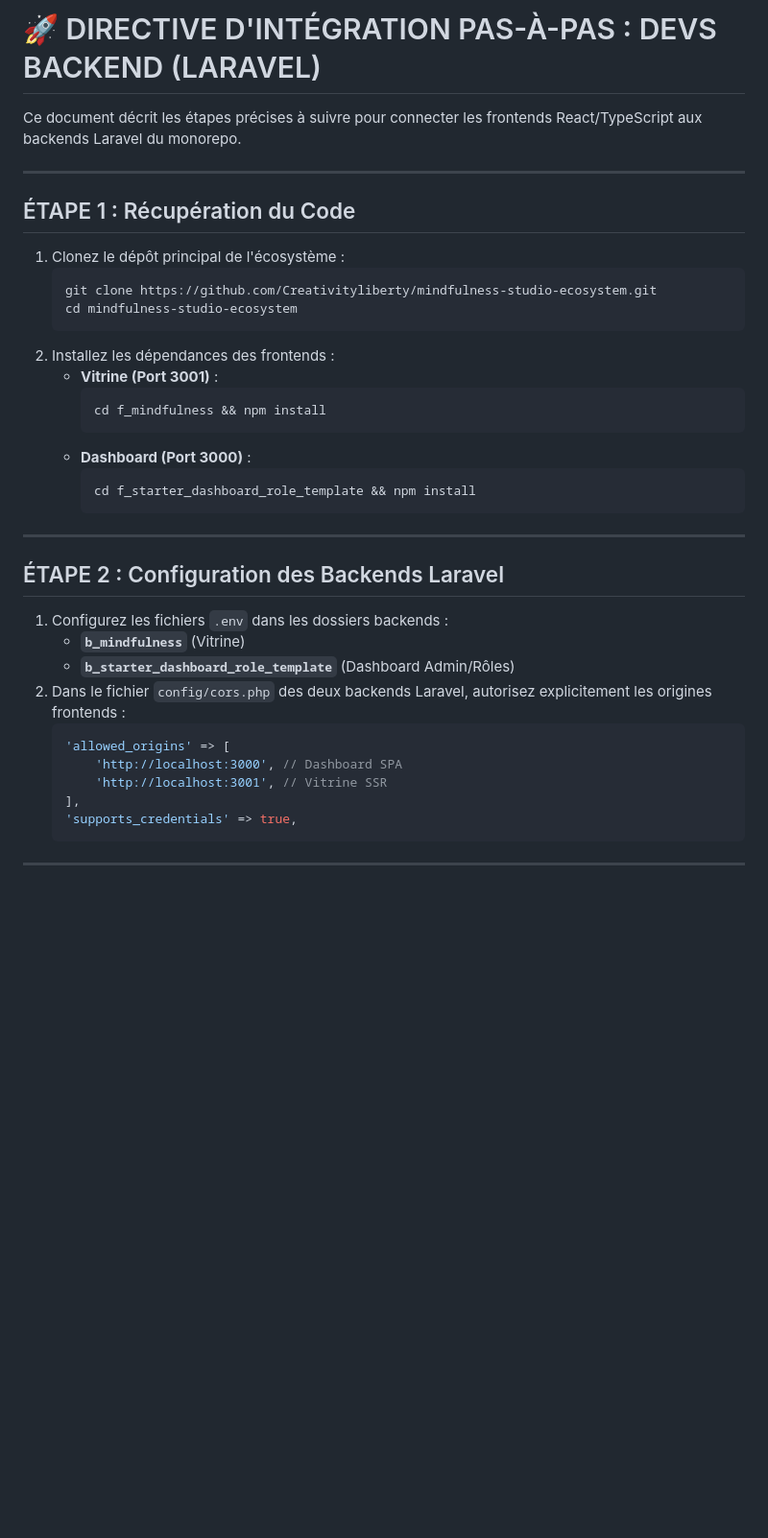
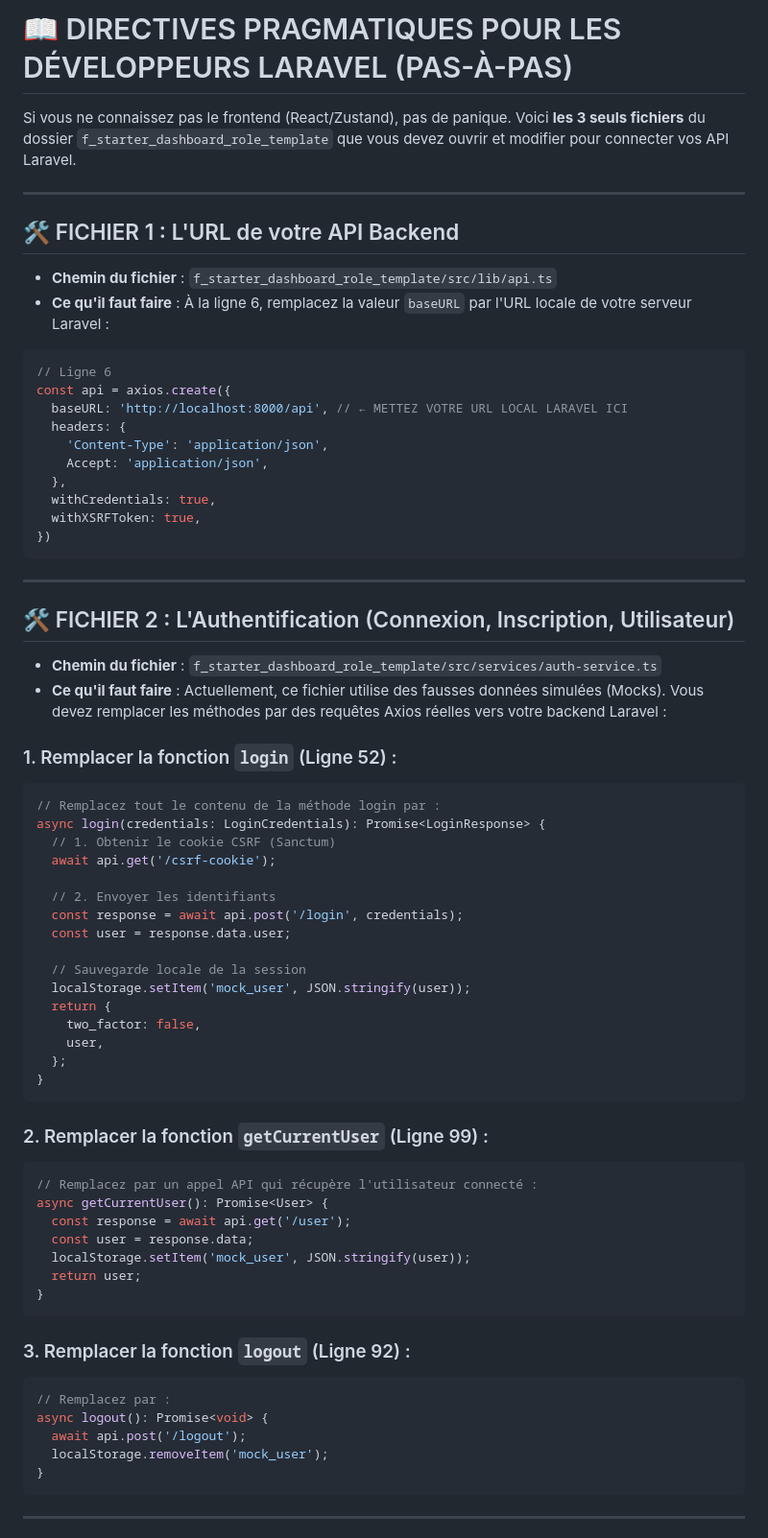
Before and after one commit to Creativityliberty/mindfulness-studio-ecosystem, a Markdown page: INSTRUCTIONS_DEVELOPPEUR.md, the part around one of its changes. Shown at 96% size. Rendered like a GitHub page; blank space fills up the shorter version.

Commit message:
docs: simplify INSTRUCTIONS_DEVELOPPEUR.md for backend developers with exact code snippets

````diff
--- a/INSTRUCTIONS_DEVELOPPEUR.md
+++ b/INSTRUCTIONS_DEVELOPPEUR.md
@@ -1,39 +1,70 @@
-# 🚀 DIRECTIVE D'INTÉGRATION PAS-À-PAS : DEVS BACKEND (LARAVEL)
+# 📖 DIRECTIVES PRAGMATIQUES POUR LES DÉVELOPPEURS LARAVEL (PAS-À-PAS)
 
-Ce document décrit les étapes précises à suivre pour connecter les frontends React/TypeScript aux backends Laravel du monorepo.
+Si vous ne connaissez pas le frontend (React/Zustand), pas de panique. Voici **les 3 seuls fichiers** du dossier `f_starter_dashboard_role_template` que vous devez ouvrir et modifier pour connecter vos API Laravel.
 
 ---
 
-## ÉTAPE 1 : Récupération du Code
-1. Clonez le dépôt principal de l'écosystème :
-   ```bash
-   git clone https://github.com/Creativityliberty/mindfulness-studio-ecosystem.git
-   cd mindfulness-studio-ecosystem
-   ```
-2. Installez les dépendances des frontends :
-   * **Vitrine (Port 3001)** :
-     ```bash
-     cd f_mindfulness && npm install
-     ```
-   * **Dashboard (Port 3000)** :
-     ```bash
-     cd f_starter_dashboard_role_template && npm install
-     ```
+## 🛠️ FICHIER 1 : L'URL de votre API Backend
+* **Chemin du fichier** : `f_starter_dashboard_role_template/src/lib/api.ts`
+* **Ce qu'il faut faire** : À la ligne 6, remplacez la valeur `baseURL` par l'URL locale de votre serveur Laravel :
+```typescript
+// Ligne 6
+const api = axios.create({
+  baseURL: 'http://localhost:8000/api', // ← METTEZ VOTRE URL LOCAL LARAVEL ICI
+  headers: {
+    'Content-Type': 'application/json',
+    Accept: 'application/json',
+  },
+  withCredentials: true,
+  withXSRFToken: true,
+})
+```
 
 ---
 
-## ÉTAPE 2 : Configuration des Backends Laravel
-1. Configurez les fichiers `.env` dans les dossiers backends :
-   * **`b_mindfulness`** (Vitrine)
-   * **`b_starter_dashboard_role_template`** (Dashboard Admin/Rôles)
-2. Dans le fichier `config/cors.php` des deux backends Laravel, autorisez explicitement les origines frontends :
-   ```php
-   'allowed_origins' => [
-       'http://localhost:3000', // Dashboard SPA
-       'http://localhost:3001', // Vitrine SSR
-   ],
-   'supports_credentials' => true,
-   ```
+## 🛠️ FICHIER 2 : L'Authentification (Connexion, Inscription, Utilisateur)
+* **Chemin du fichier** : `f_starter_dashboard_role_template/src/services/auth-service.ts`
+* **Ce qu'il faut faire** : Actuellement, ce fichier utilise des fausses données simulées (Mocks). Vous devez remplacer les méthodes par des requêtes Axios réelles vers votre backend Laravel :
+
+### 1. Remplacer la fonction `login` (Ligne 52) :
+```typescript
+// Remplacez tout le contenu de la méthode login par :
+async login(credentials: LoginCredentials): Promise<LoginResponse> {
+  // 1. Obtenir le cookie CSRF (Sanctum)
+  await api.get('/csrf-cookie');
+
+  // 2. Envoyer les identifiants
+  const response = await api.post('/login', credentials);
+  const user = response.data.user;
+
+  // Sauvegarde locale de la session
+  localStorage.setItem('mock_user', JSON.stringify(user));
+  return {
+    two_factor: false,
+    user,
+  };
+}
+```
+
+### 2. Remplacer la fonction `getCurrentUser` (Ligne 99) :
+```typescript
+// Remplacez par un appel API qui récupère l'utilisateur connecté :
+async getCurrentUser(): Promise<User> {
+  const response = await api.get('/user');
+  const user = response.data;
+  localStorage.setItem('mock_user', JSON.stringify(user));
+  return user;
+}
+```
+
+### 3. Remplacer la fonction `logout` (Ligne 92) :
+```typescript
+// Remplacez par :
+async logout(): Promise<void> {
+  await api.post('/logout');
+  localStorage.removeItem('mock_user');
+}
+```
 
 ---
 
````
Also changed, not shown: other parts of INSTRUCTIONS_DEVELOPPEUR.md (+50 -33 lines).
